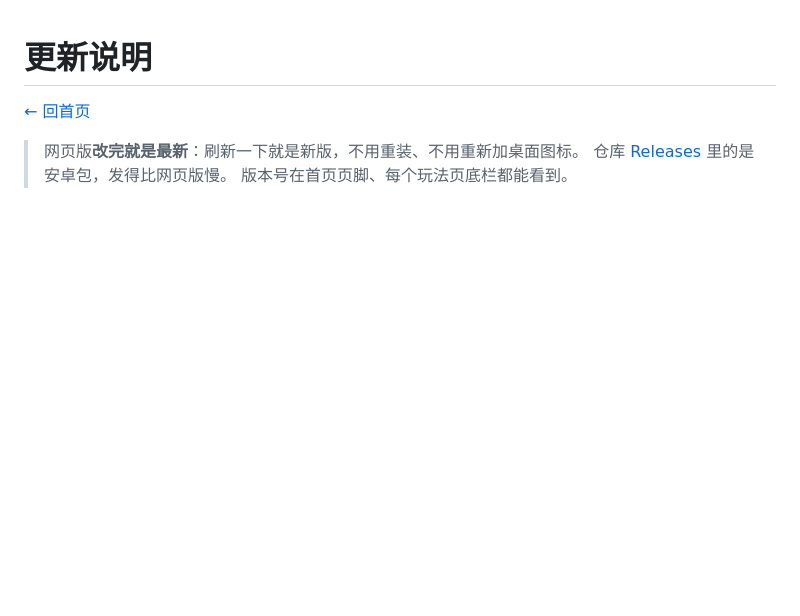
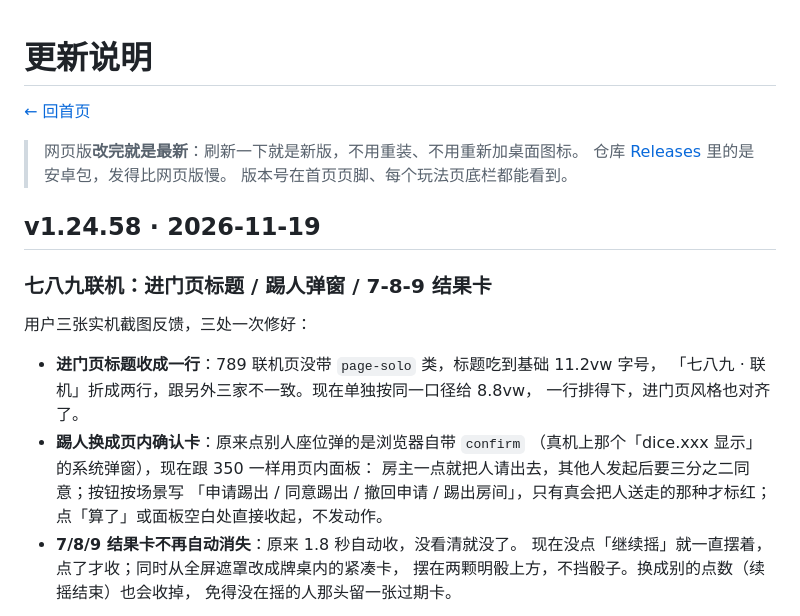
Before and after one commit to cbywyz/liars-dice-apk, a Markdown page: docs/changelog.md, the part around one of its changes. Rendered like a GitHub page; blank space fills up the shorter version.

```diff
--- a/docs/changelog.md
+++ b/docs/changelog.md
@@ -5,3 +5,23 @@
 > 网页版**改完就是最新**：刷新一下就是新版，不用重装、不用重新加桌面图标。
 > 仓库 [Releases](https://github.com/cbywyz/liars-dice-apk/releases) 里的是安卓包，发得比网页版慢。
 > 版本号在首页页脚、每个玩法页底栏都能看到。
+
+## v1.24.58 · 2026-11-19
+
+### 七八九联机：进门页标题 / 踢人弹窗 / 7-8-9 结果卡
+
+用户三张实机截图反馈，三处一次修好：
+
+- **进门页标题收成一行**：789 联机页没带 `page-solo` 类，标题吃到基础 11.2vw 字号，
+  「七八九 · 联机」折成两行，跟另外三家不一致。现在单独按同一口径给 8.8vw，
+  一行排得下，进门页风格也对齐了。
+- **踢人换成页内确认卡**：原来点别人座位弹的是浏览器自带 `confirm`
+  （真机上那个「dice.xxx 显示」的系统弹窗），现在跟 350 一样用页内面板：
+  房主一点就把人请出去，其他人发起后要三分之二同意；按钮按场景写
+  「申请踢出 / 同意踢出 / 撤回申请 / 踢出房间」，只有真会把人送走的那种才标红；
+  点「算了」或面板空白处直接收起，不发动作。
+- **7/8/9 结果卡不再自动消失**：原来 1.8 秒自动收，没看清就没了。
+  现在没点「继续摇」就一直摆着，点了才收；同时从全屏遮罩改成牌桌内的紧凑卡，
+  摆在两颗明骰上方，不挡骰子。换成别的点数（续摇结束）也会收掉，
+  免得没在摇的人那头留一张过期卡。
+
```
Also changed, not shown: other parts of docs/changelog.md (+1 -0 lines), README.md (+6 -1 lines), docs/shots/g9net-flash-v12458.png (added), docs/shots/g9net-gate-v12458.png (added), docs/shots/g9net-kick-v12458.png (added).
